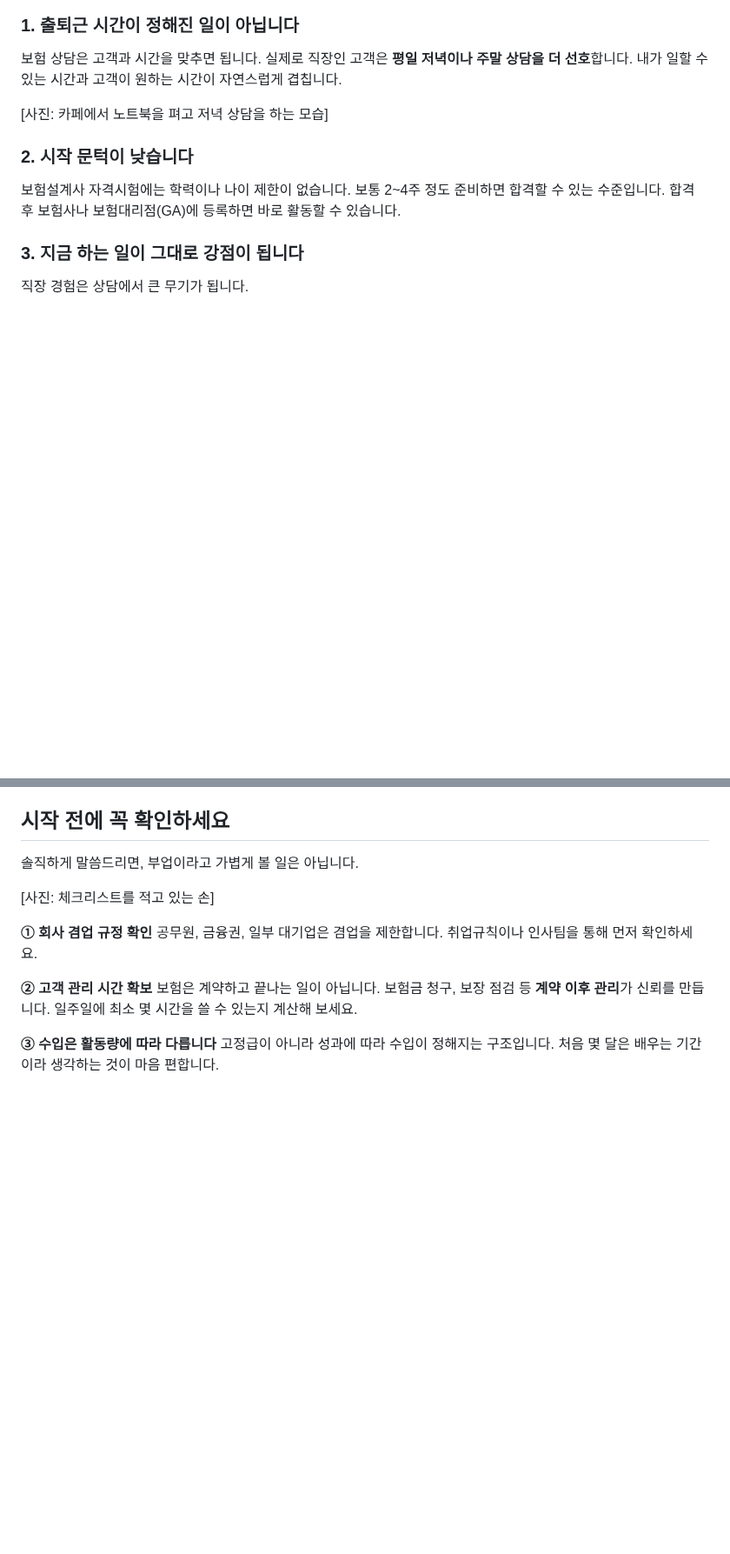
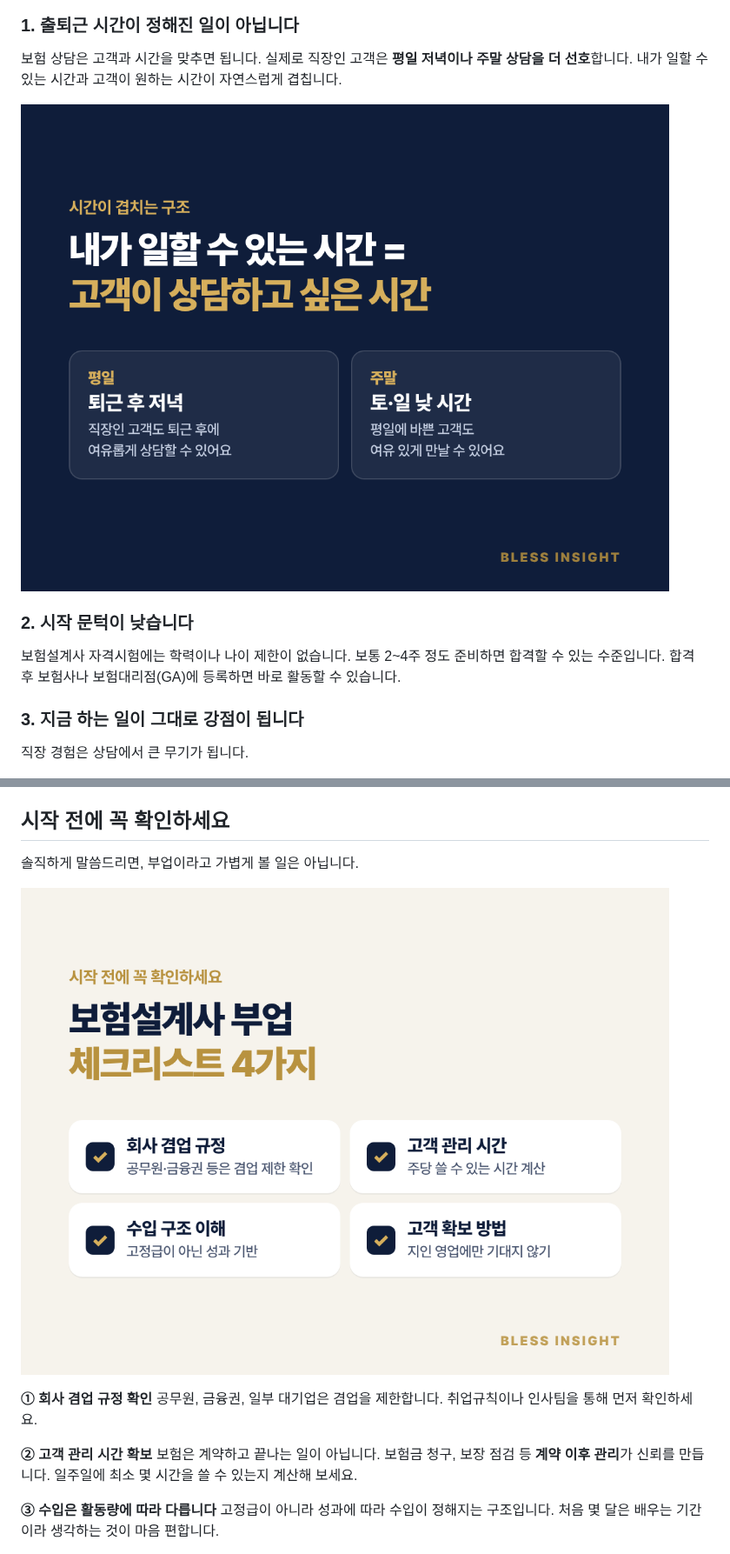
Before and after one commit to hccho1204-dev/-, a Markdown page: posts/261010-보험설계사-부업-투잡.md, 2 parts joined by grey strips. Shown at 87% size. Drawn GitHub-style; pictures changed too: posts/images/261010-부업투잡-본문03-상담시간.png (added), posts/images/261010-부업투잡-본문04-체크리스트.png (added); blank space fills up the shorter version.

```diff
--- a/posts/261010-보험설계사-부업-투잡.md
+++ b/posts/261010-보험설계사-부업-투잡.md
@@ -24,7 +26,7 @@
 실제로 직장인 고객은 **평일 저녁이나 주말 상담을 더 선호**합니다.
 내가 일할 수 있는 시간과 고객이 원하는 시간이 자연스럽게 겹칩니다.
 
-[사진: 카페에서 노트북을 펴고 저녁 상담을 하는 모습]
+![상담 가능한 시간](images/261010-부업투잡-본문03-상담시간.png)
 
 ### 2. 시작 문턱이 낮습니다
 
@@ -44,7 +46,7 @@
 
 솔직하게 말씀드리면, 부업이라고 가볍게 볼 일은 아닙니다.
 
-[사진: 체크리스트를 적고 있는 손]
+![보험설계사 부업 체크리스트 4가지](images/261010-부업투잡-본문04-체크리스트.png)
 
 **① 회사 겸업 규정 확인**
 공무원, 금융권, 일부 대기업은 겸업을 제한합니다.
```
Also changed, not shown: other parts of posts/261010-보험설계사-부업-투잡.md (+4 -2 lines), posts/images/261010-부업투잡-본문01-공감.png (added), posts/images/261010-부업투잡-본문02-가능한이유.png (added), posts/images/261010-부업투잡-본문05-지원.png (added).
